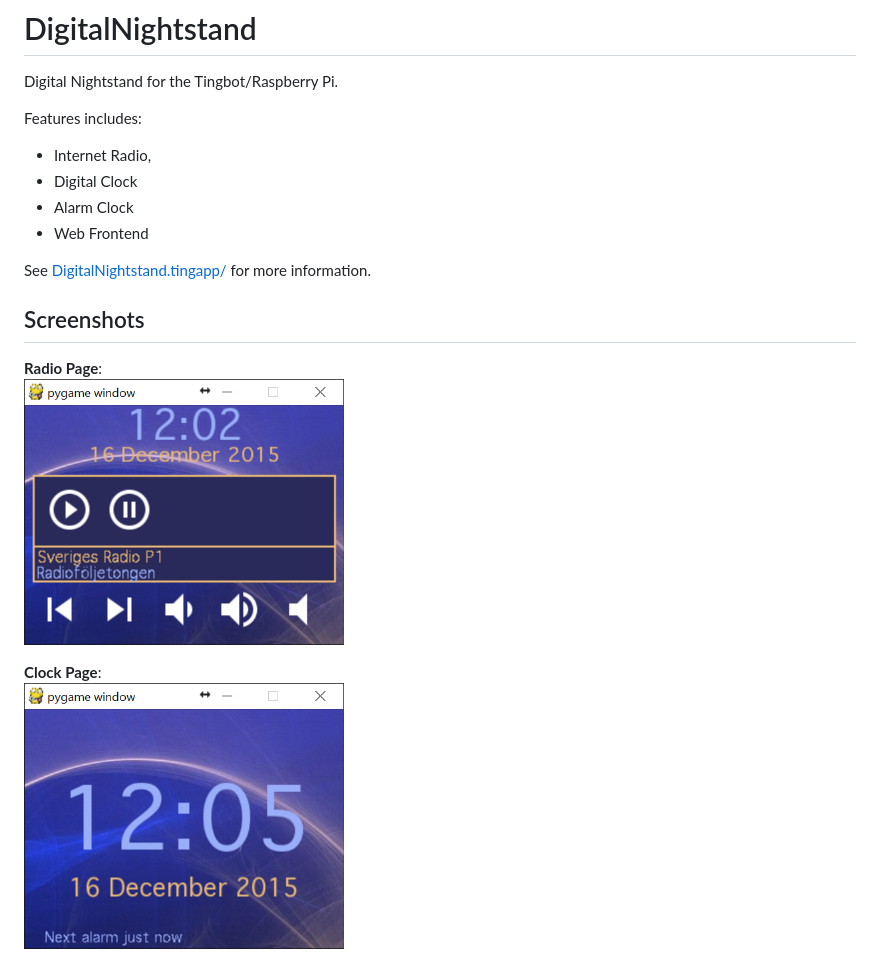
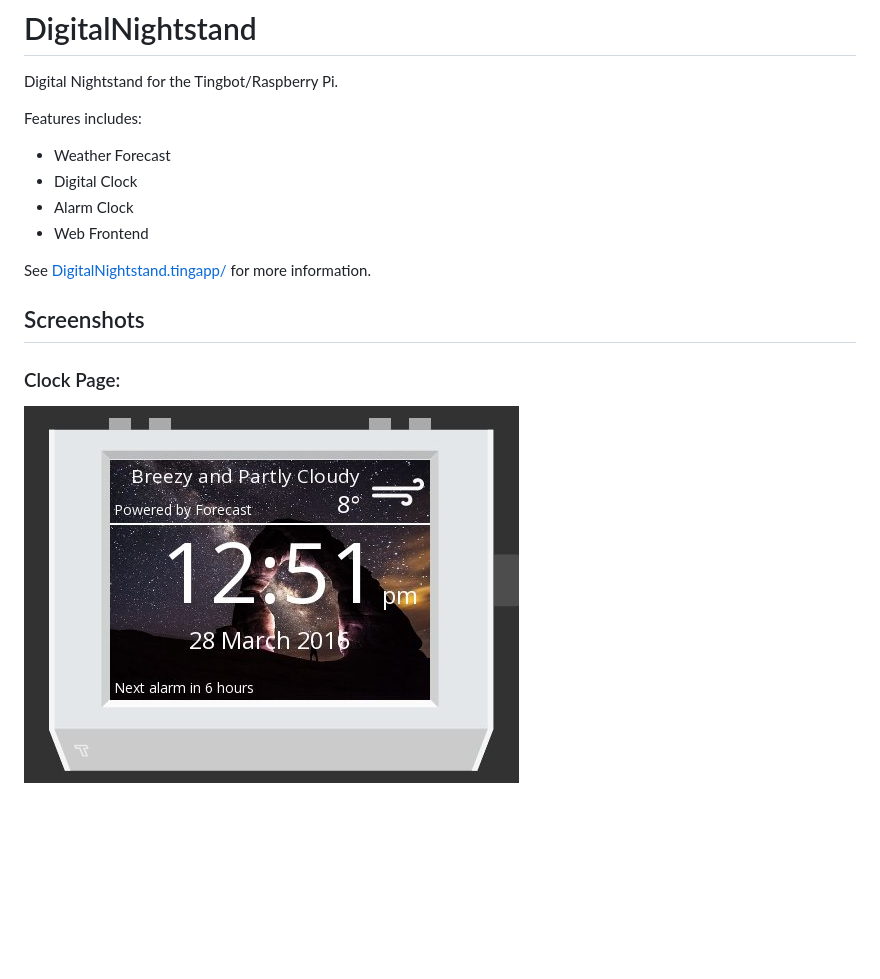
Before and after one commit to alni/DigitalNightstand, a Markdown page: README.md, the part around the change. Rendered like a GitHub page; pictures changed too: screenshots/ClockPage_Tingbot.jpg (added); blank space fills up the shorter version.

```diff
--- a/README.md
+++ b/README.md
@@ -4,7 +4,7 @@ Digital Nightstand for the Tingbot/Raspberry Pi.
 
 Features includes:
 
-* Internet Radio,
+* Weather Forecast
 * Digital Clock
 * Alarm Clock
 * Web Frontend
@@ -13,8 +13,6 @@ See [DigitalNightstand.tingapp/](DigitalNightstand.tingapp/) for more informatio
 
 ## Screenshots ##
 
-**Radio Page**:
-<img src="screenshots/RadioPage.PNG" width="320" alt="Radio Page">
+### Clock Page: ###
 
-**Clock Page**:
-<img src="screenshots/ClockPage.PNG" width="320" alt="Clock Page">
+![Clock Page](screenshots/ClockPage_Tingbot.jpg)
```
Also changed, not shown: 5 other files.
